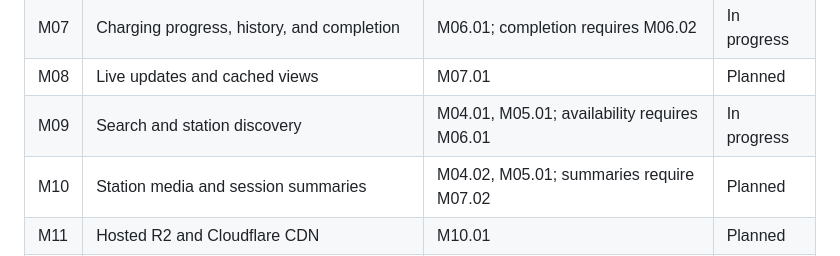
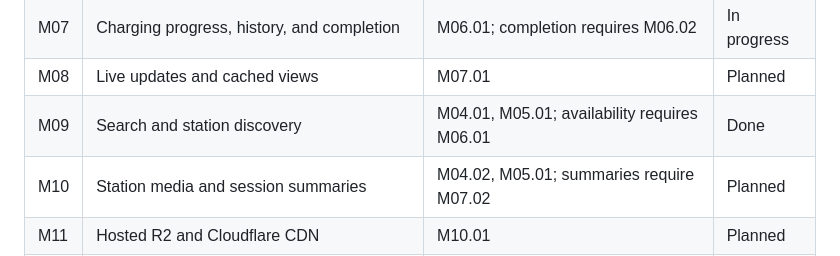
Before and after one commit to AFayziev/ev-charging-system-design-lab, a Markdown page: docs/implementation-plan.md, the part around one of its changes. Rendered like a GitHub page.

```diff
--- a/docs/implementation-plan.md
+++ b/docs/implementation-plan.md
@@ -48,7 +48,7 @@ toward acceptance; repetition is needed only when changes invalidate their resul
 | M06 | Charging start/stop and operator investigation | M05.02; cancellation races require M05.03 | In progress |
 | M07 | Charging progress, history, and completion | M06.01; completion requires M06.02 | In progress |
 | M08 | Live updates and cached views | M07.01 | Planned |
-| M09 | Search and station discovery | M04.01, M05.01; availability requires M06.01 | In progress |
+| M09 | Search and station discovery | M04.01, M05.01; availability requires M06.01 | Done |
 | M10 | Station media and session summaries | M04.02, M05.01; summaries require M07.02 | Planned |
 | M11 | Hosted R2 and Cloudflare CDN | M10.01 | Planned |
 | M12 | Managed PostgreSQL pooling, replication, and failover | M04; charging failover requires M08 | Planned |
```
Also changed, not shown: other parts of docs/implementation-plan.md (+1 -1 lines).
